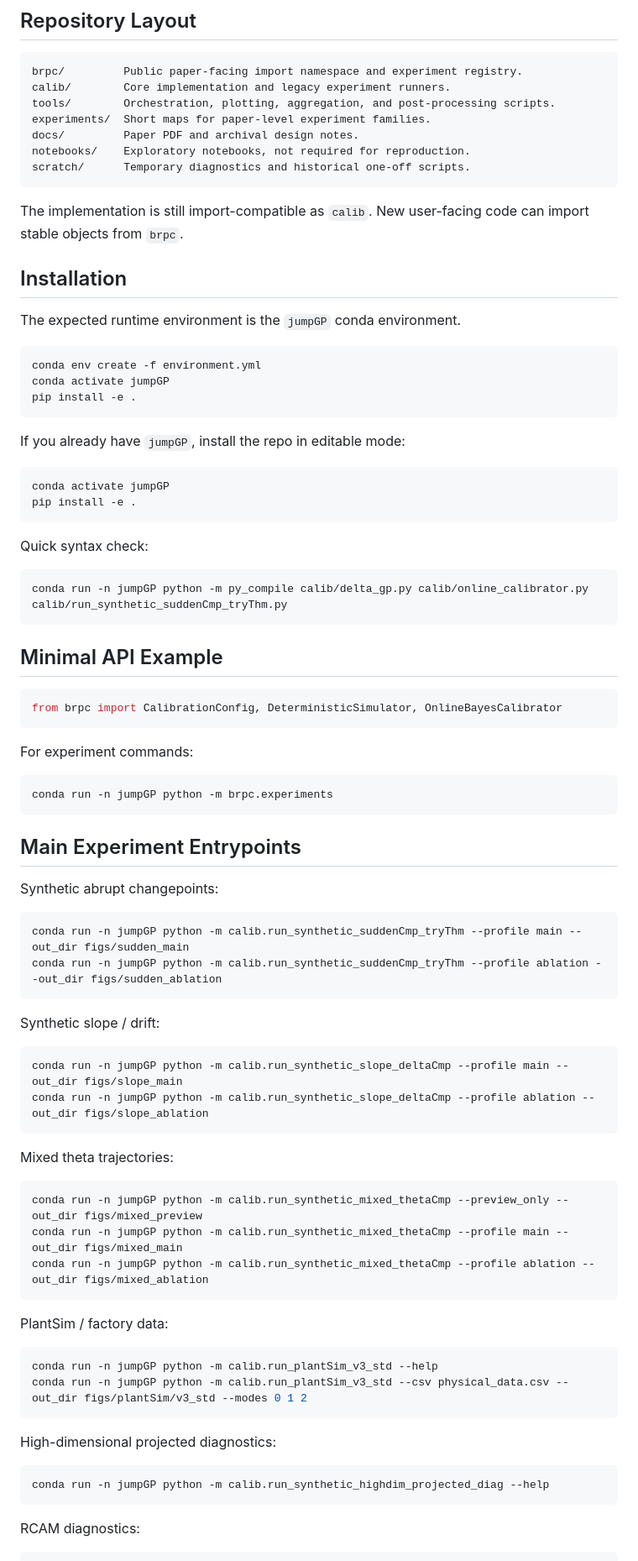
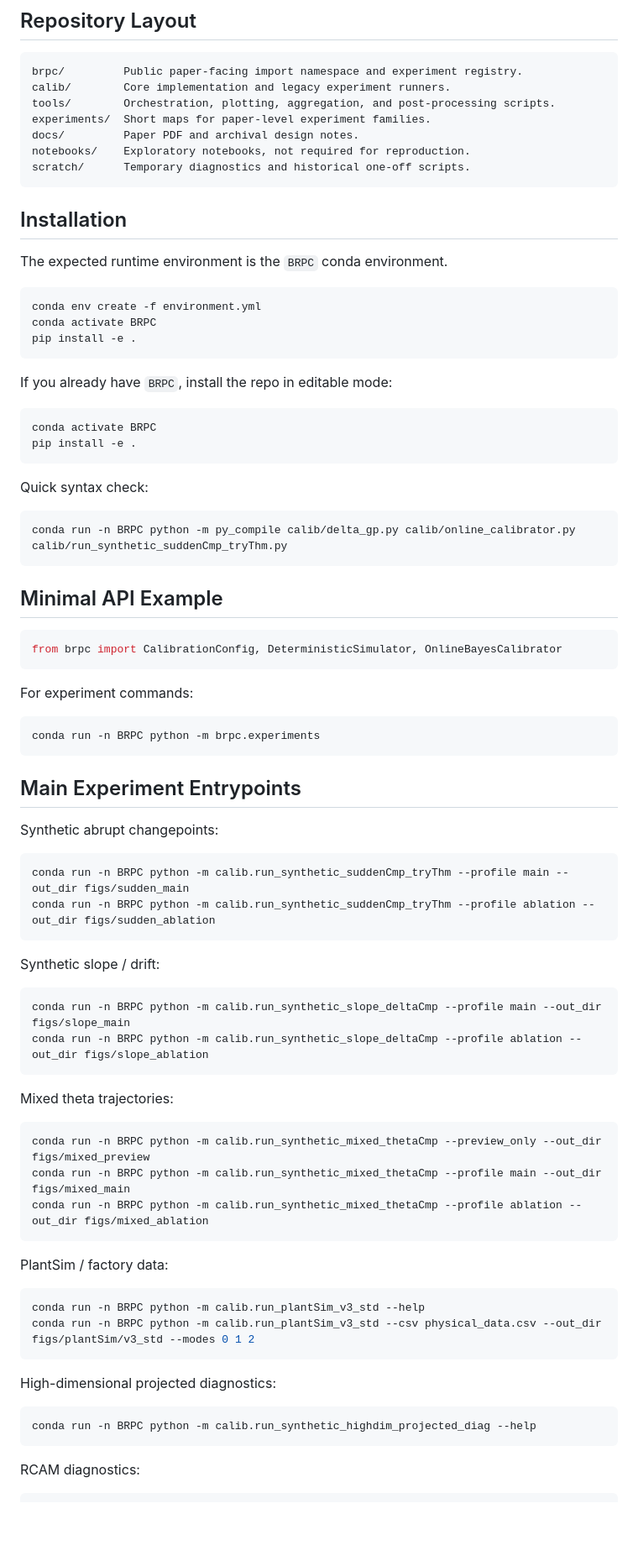
Before and after one commit to crushonyfg/BRPC, a Markdown page: README.md, the part around one of its changes. Shown at 84% size. Rendered like a GitHub page; blank space fills up the shorter version.

Commit message:
Change conda environment from jumpGP to BRPC
Updated conda environment references from 'jumpGP' to 'BRPC' throughout the README.

````diff
--- a/README.md
+++ b/README.md
@@ -18,30 +18,27 @@ notebooks/    Exploratory notebooks, not required for reproduction.
 scratch/      Temporary diagnostics and historical one-off scripts.
 ```
 
-The implementation is still import-compatible as `calib`. New user-facing code
-can import stable objects from `brpc`.
-
 ## Installation
 
-The expected runtime environment is the `jumpGP` conda environment.
+The expected runtime environment is the `BRPC` conda environment.
 
 ```bash
 conda env create -f environment.yml
-conda activate jumpGP
+conda activate BRPC
 pip install -e .
 ```
 
-If you already have `jumpGP`, install the repo in editable mode:
+If you already have `BRPC`, install the repo in editable mode:
 
 ```bash
-conda activate jumpGP
+conda activate BRPC
 pip install -e .
 ```
 
 Quick syntax check:
 
 ```bash
-conda run -n jumpGP python -m py_compile calib/delta_gp.py calib/online_calibrator.py calib/run_synthetic_suddenCmp_tryThm.py
+conda run -n BRPC python -m py_compile calib/delta_gp.py calib/online_calibrator.py calib/run_synthetic_suddenCmp_tryThm.py
 ```
 
 ## Minimal API Example
@@ -53,7 +50,7 @@ from brpc import CalibrationConfig, DeterministicSimulator, OnlineBayesCalibrato
 For experiment commands:
 
 ```bash
-conda run -n jumpGP python -m brpc.experiments
+conda run -n BRPC python -m brpc.experiments
 ```
 
 ## Main Experiment Entrypoints
@@ -61,36 +58,36 @@ conda run -n jumpGP python -m brpc.experiments
 Synthetic abrupt changepoints:
 
 ```bash
-conda run -n jumpGP python -m calib.run_synthetic_suddenCmp_tryThm --profile main --out_dir figs/sudden_main
-conda run -n jumpGP python -m calib.run_synthetic_suddenCmp_tryThm --profile ablation --out_dir figs/sudden_ablation
+conda run -n BRPC python -m calib.run_synthetic_suddenCmp_tryThm --profile main --out_dir figs/sudden_main
+conda run -n BRPC python -m calib.run_synthetic_suddenCmp_tryThm --profile ablation --out_dir figs/sudden_ablation
 ```
 
 Synthetic slope / drift:
 
 ```bash
-conda run -n jumpGP python -m calib.run_synthetic_slope_deltaCmp --profile main --out_dir figs/slope_main
-conda run -n jumpGP python -m calib.run_synthetic_slope_deltaCmp --profile ablation --out_dir figs/slope_ablation
+conda run -n BRPC python -m calib.run_synthetic_slope_deltaCmp --profile main --out_dir figs/slope_main
+conda run -n BRPC python -m calib.run_synthetic_slope_deltaCmp --profile ablation --out_dir figs/slope_ablation
 ```
 
 Mixed theta trajectories:
 
 ```bash
-conda run -n jumpGP python -m calib.run_synthetic_mixed_thetaCmp --preview_only --out_dir figs/mixed_preview
-conda run -n jumpGP python -m calib.run_synthetic_mixed_thetaCmp --profile main --out_dir figs/mixed_main
-conda run -n jumpGP python -m calib.run_synthetic_mixed_thetaCmp --profile ablation --out_dir figs/mixed_ablation
+conda run -n BRPC python -m calib.run_synthetic_mixed_thetaCmp --preview_only --out_dir figs/mixed_preview
+conda run -n BRPC python -m calib.run_synthetic_mixed_thetaCmp --profile main --out_dir figs/mixed_main
+conda run -n BRPC python -m calib.run_synthetic_mixed_thetaCmp --profile ablation --out_dir figs/mixed_ablation
 ```
 
 PlantSim / factory data:
 
 ```bash
-conda run -n jumpGP python -m calib.run_plantSim_v3_std --help
-conda run -n jumpGP python -m calib.run_plantSim_v3_std --csv physical_data.csv --out_dir figs/plantSim/v3_std --modes 0 1 2
+conda run -n BRPC python -m calib.run_plantSim_v3_std --help
+conda run -n BRPC python -m calib.run_plantSim_v3_std --csv physical_data.csv --out_dir figs/plantSim/v3_std --modes 0 1 2
 ```
 
 High-dimensional projected diagnostics:
 
 ```bash
-conda run -n jumpGP python -m calib.run_synthetic_highdim_projected_diag --help
+conda run -n BRPC python -m calib.run_synthetic_highdim_projected_diag --help
 ```
 
 RCAM diagnostics:
````
Also changed, not shown: other parts of README.md (+3 -3 lines).
